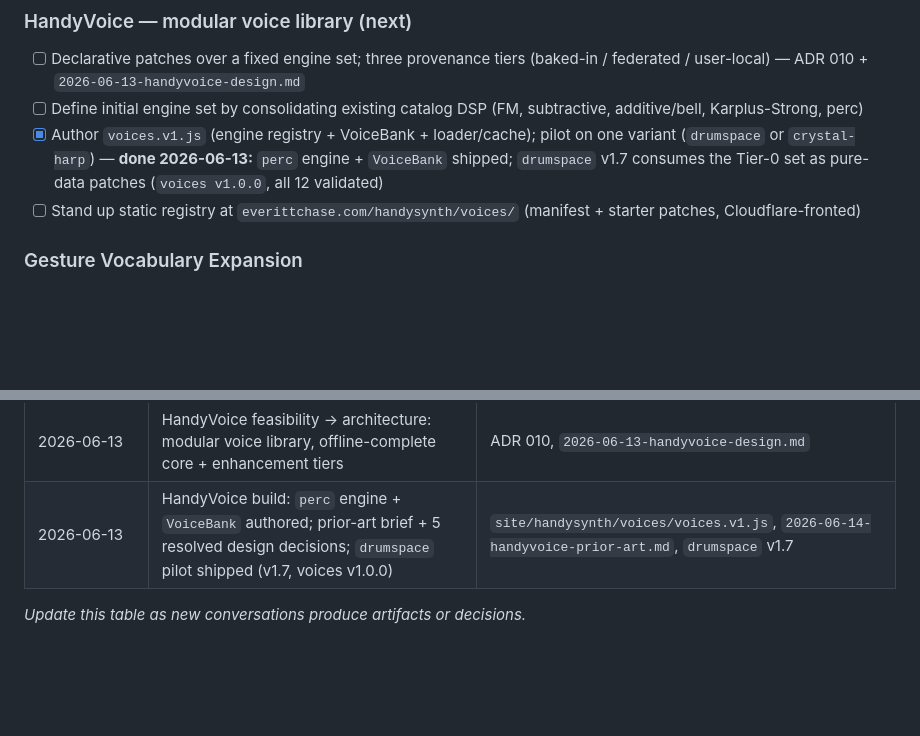
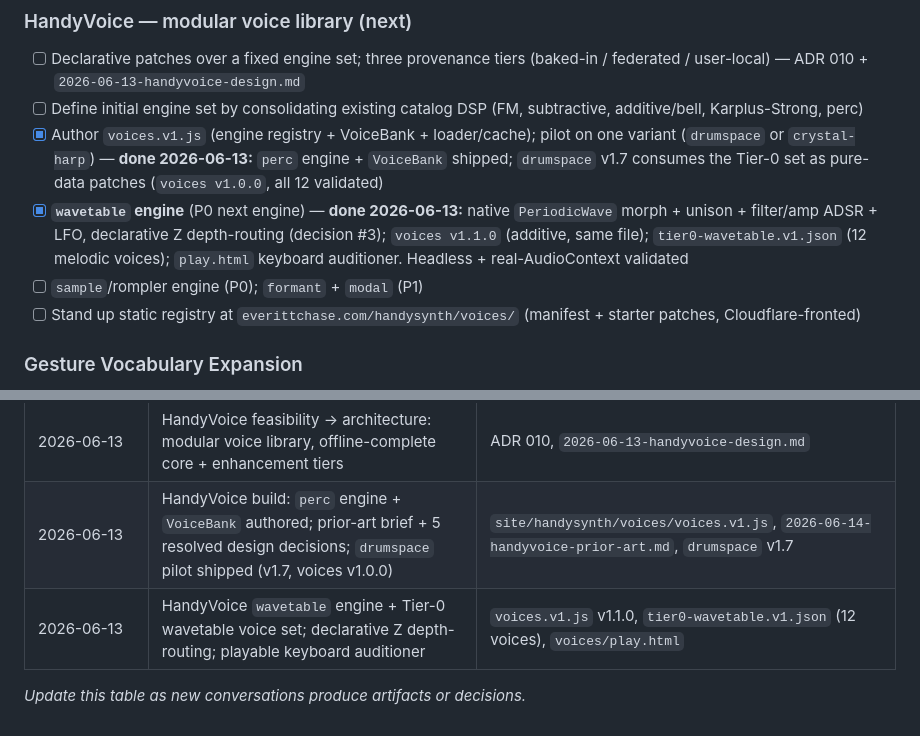
Before and after one commit to echase/handysynth-framework, a Markdown page: INDEX.md, 2 parts joined by grey strips. GitHub-like rendering; blank space fills up the shorter version.

Commit message:
docs(index): mark wavetable engine done; log voices v1.1.0
wavetable engine + tier0-wavetable (12 voices) + play.html shipped (voices v1.1.0).
sample/formant/modal remain open. Adds conversation-log row.

Co-Authored-By: Claude Opus 4.8 <noreply@anthropic.com>

```diff
--- a/INDEX.md
+++ b/INDEX.md
@@ -54,6 +54,8 @@ Living document. Update this when artifacts are created, decisions are made, or
 - [ ] Declarative patches over a fixed engine set; three provenance tiers (baked-in / federated / user-local) — ADR 010 + `2026-06-13-handyvoice-design.md`
 - [ ] Define initial engine set by consolidating existing catalog DSP (FM, subtractive, additive/bell, Karplus-Strong, perc)
 - [x] Author `voices.v1.js` (engine registry + VoiceBank + loader/cache); pilot on one variant (`drumspace` or `crystal-harp`) — **done 2026-06-13:** `perc` engine + `VoiceBank` shipped; `drumspace` v1.7 consumes the Tier-0 set as pure-data patches (`voices v1.0.0`, all 12 validated)
+- [x] **`wavetable` engine** (P0 next engine) — **done 2026-06-13:** native `PeriodicWave` morph + unison + filter/amp ADSR + LFO, declarative Z depth-routing (decision #3); `voices v1.1.0` (additive, same file); `tier0-wavetable.v1.json` (12 melodic voices); `play.html` keyboard auditioner. Headless + real-AudioContext validated
+- [ ] `sample`/rompler engine (P0); `formant` + `modal` (P1)
 - [ ] Stand up static registry at `everittchase.com/handysynth/voices/` (manifest + starter patches, Cloudflare-fronted)
 
 ### Gesture Vocabulary Expansion
@@ -81,5 +83,6 @@ Living document. Update this when artifacts are created, decisions are made, or
 | 2026-05-29 | v1.1: iOS Safari audio fix + 13-item polish standard | `VARIANT-POLISH.md`, `Safari-Silence-Fix.md`, CHANGELOG.md, v1.1 core patch, 12 catalog variants patched |
 | 2026-06-13 | HandyVoice feasibility → architecture: modular voice library, offline-complete core + enhancement tiers | ADR 010, `2026-06-13-handyvoice-design.md` |
 | 2026-06-13 | HandyVoice build: `perc` engine + `VoiceBank` authored; prior-art brief + 5 resolved design decisions; `drumspace` pilot shipped (v1.7, voices v1.0.0) | `site/handysynth/voices/voices.v1.js`, `2026-06-14-handyvoice-prior-art.md`, `drumspace` v1.7 |
+| 2026-06-13 | HandyVoice `wavetable` engine + Tier-0 wavetable voice set; declarative Z depth-routing; playable keyboard auditioner | `voices.v1.js` v1.1.0, `tier0-wavetable.v1.json` (12 voices), `voices/play.html` |
 
 *Update this table as new conversations produce artifacts or decisions.*
```
